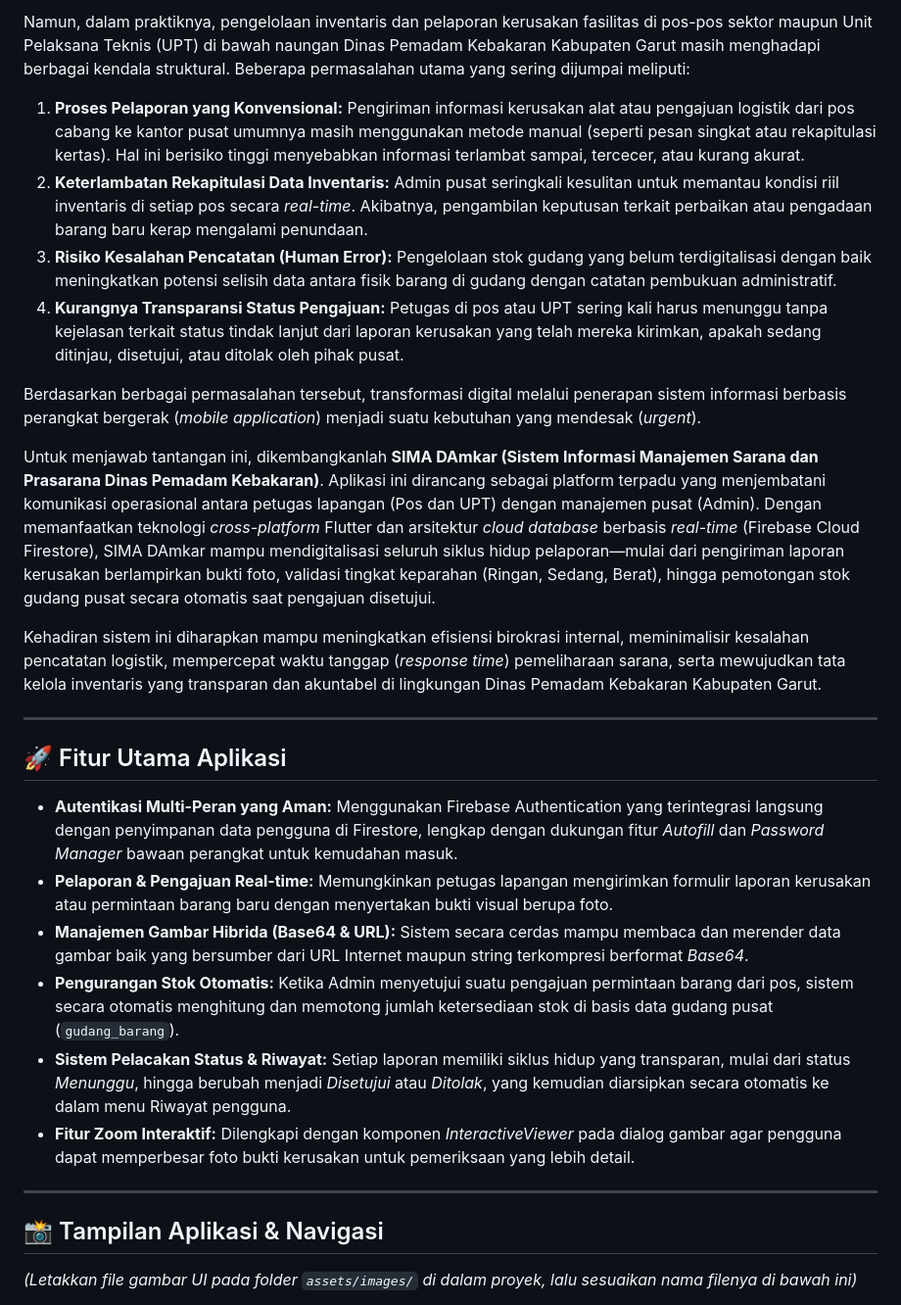
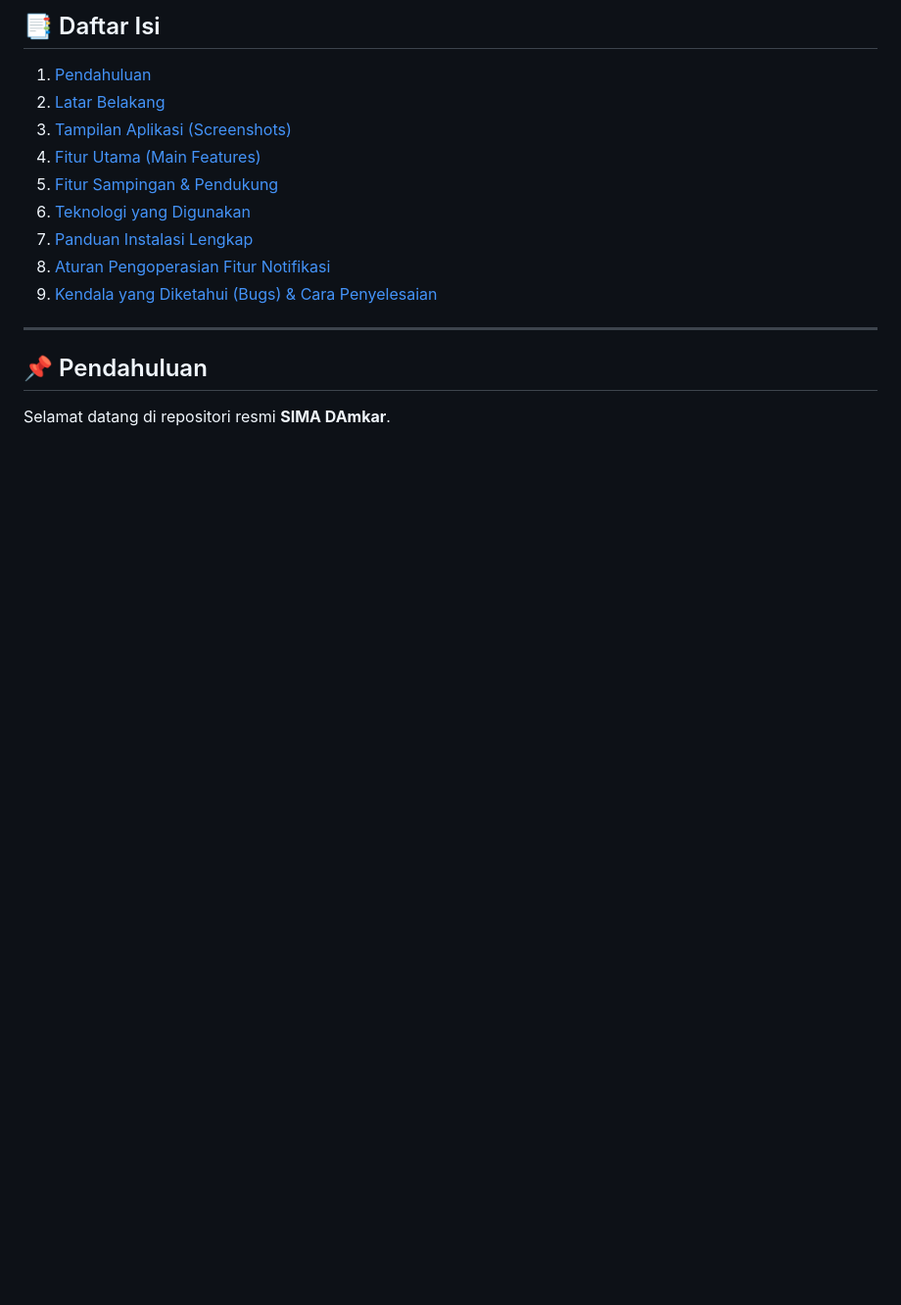
Before and after one commit to Agum82/SIMA-Damkar, a Markdown page: README.md, the part around one of its changes. Shown at 98% size. Drawn GitHub-style; blank space fills up the shorter version.

```diff
--- a/README.md
+++ b/README.md
@@ -23,27 +5,16 @@ Dinas Pemadam Kebakaran Kabupaten Garut merupakan lembaga pelayanan publik garda
-Namun, dalam praktiknya, pengelolaan inventaris dan pelaporan kerusakan fasilitas di pos-pos sektor maupun Unit Pelaksana Teknis (UPT) di bawah naungan Dinas Pemadam Kebakaran Kabupaten Garut masih menghadapi berbagai kendala struktural. Beberapa permasalahan utama yang sering dijumpai meliputi:
-
-1. **Proses Pelaporan yang Konvensional:** Pengiriman informasi kerusakan alat atau pengajuan logistik dari pos cabang ke kantor pusat umumnya masih menggunakan metode manual (seperti pesan singkat atau rekapitulasi kertas). Hal ini berisiko tinggi menyebabkan informasi terlambat sampai, tercecer, atau kurang akurat.
-2. **Keterlambatan Rekapitulasi Data Inventaris:** Admin pusat seringkali kesulitan untuk memantau kondisi riil inventaris di setiap pos secara *real-time*. Akibatnya, pengambilan keputusan terkait perbaikan atau pengadaan barang baru kerap mengalami penundaan.
-3. **Risiko Kesalahan Pencatatan (Human Error):** Pengelolaan stok gudang yang belum terdigitalisasi dengan baik meningkatkan potensi selisih data antara fisik barang di gudang dengan catatan pembukuan administratif.
-4. **Kurangnya Transparansi Status Pengajuan:** Petugas di pos atau UPT sering kali harus menunggu tanpa kejelasan terkait status tindak lanjut dari laporan kerusakan yang telah mereka kirimkan, apakah sedang ditinjau, disetujui, atau ditolak oleh pihak pusat.
-
-Berdasarkan berbagai permasalahan tersebut, transformasi digital melalui penerapan sistem informasi berbasis perangkat bergerak (*mobile application*) menjadi suatu kebutuhan yang mendesak (*urgent*).
-
-Untuk menjawab tantangan ini, dikembangkanlah **SIMA DAmkar (Sistem Informasi Manajemen Sarana dan Prasarana Dinas Pemadam Kebakaran)**. Aplikasi ini dirancang sebagai platform terpadu yang menjembatani komunikasi operasional antara petugas lapangan (Pos dan UPT) dengan manajemen pusat (Admin). Dengan memanfaatkan teknologi *cross-platform* Flutter dan arsitektur *cloud database* berbasis *real-time* (Firebase Cloud Firestore), SIMA DAmkar mampu mendigitalisasi seluruh siklus hidup pelaporan—mulai dari pengiriman laporan kerusakan berlampirkan bukti foto, validasi tingkat keparahan (Ringan, Sedang, Berat), hingga pemotongan stok gudang pusat secara otomatis saat pengajuan disetujui.
-
-Kehadiran sistem ini diharapkan mampu meningkatkan efisiensi birokrasi internal, meminimalisir kesalahan pencatatan logistik, mempercepat waktu tanggap (*response time*) pemeliharaan sarana, serta mewujudkan tata kelola inventaris yang transparan dan akuntabel di lingkungan Dinas Pemadam Kebakaran Kabupaten Garut.
-
----
-## 🚀 Fitur Utama Aplikasi
-* **Autentikasi Multi-Peran yang Aman:** Menggunakan Firebase Authentication yang terintegrasi langsung dengan penyimpanan data pengguna di Firestore, lengkap dengan dukungan fitur *Autofill* dan *Password Manager* bawaan perangkat untuk kemudahan masuk.
-* **Pelaporan & Pengajuan Real-time:** Memungkinkan petugas lapangan mengirimkan formulir laporan kerusakan atau permintaan barang baru dengan menyertakan bukti visual berupa foto.
-* **Manajemen Gambar Hibrida (Base64 & URL):** Sistem secara cerdas mampu membaca dan merender data gambar baik yang bersumber dari URL Internet maupun string terkompresi berformat *Base64*.
-* **Pengurangan Stok Otomatis:** Ketika Admin menyetujui suatu pengajuan permintaan barang dari pos, sistem secara otomatis menghitung dan memotong jumlah ketersediaan stok di basis data gudang pusat (`gudang_barang`).
-* **Sistem Pelacakan Status & Riwayat:** Setiap laporan memiliki siklus hidup yang transparan, mulai dari status *Menunggu*, hingga berubah menjadi *Disetujui* atau *Ditolak*, yang kemudian diarsipkan secara otomatis ke dalam menu Riwayat pengguna.
-* **Fitur Zoom Interaktif:** Dilengkapi dengan komponen *InteractiveViewer* pada dialog gambar agar pengguna dapat memperbesar foto bukti kerusakan untuk pemeriksaan yang lebih detail.
+## 📑 Daftar Isi
+1. [Pendahuluan](#-pendahuluan)
+2. [Latar Belakang](#-latar-belakang)
+3. [Tampilan Aplikasi (Screenshots)](#-tampilan-aplikasi-screenshots)
+4. [Fitur Utama (Main Features)](#-fitur-utama-main-features)
+5. [Fitur Sampingan & Pendukung](#-fitur-sampingan--pendukung-side-features)
+6. [Teknologi yang Digunakan](#-teknologi-yang-digunakan)
+7. [Panduan Instalasi Lengkap](#-panduan-instalasi-lengkap-untuk-os-windows)
+8. [Aturan Pengoperasian Fitur Notifikasi](#-aturan-pengoperasian-fitur-notifikasi-khusus-admin)
+9. [Kendala yang Diketahui (Bugs) & Cara Penyelesaian](#-kendala-yang-diketahui-bugs--cara-penyelesaian)
 
 ---
 
-## 📸 Tampilan Aplikasi & Navigasi
-*(Letakkan file gambar UI pada folder `assets/images/` di dalam proyek, lalu sesuaikan nama filenya di bawah ini)*
+## 📌 Pendahuluan
+Selamat datang di repositori resmi **SIMA DAmkar**.
 
```
Also changed, not shown: other parts of README.md (+128 -128 lines).
